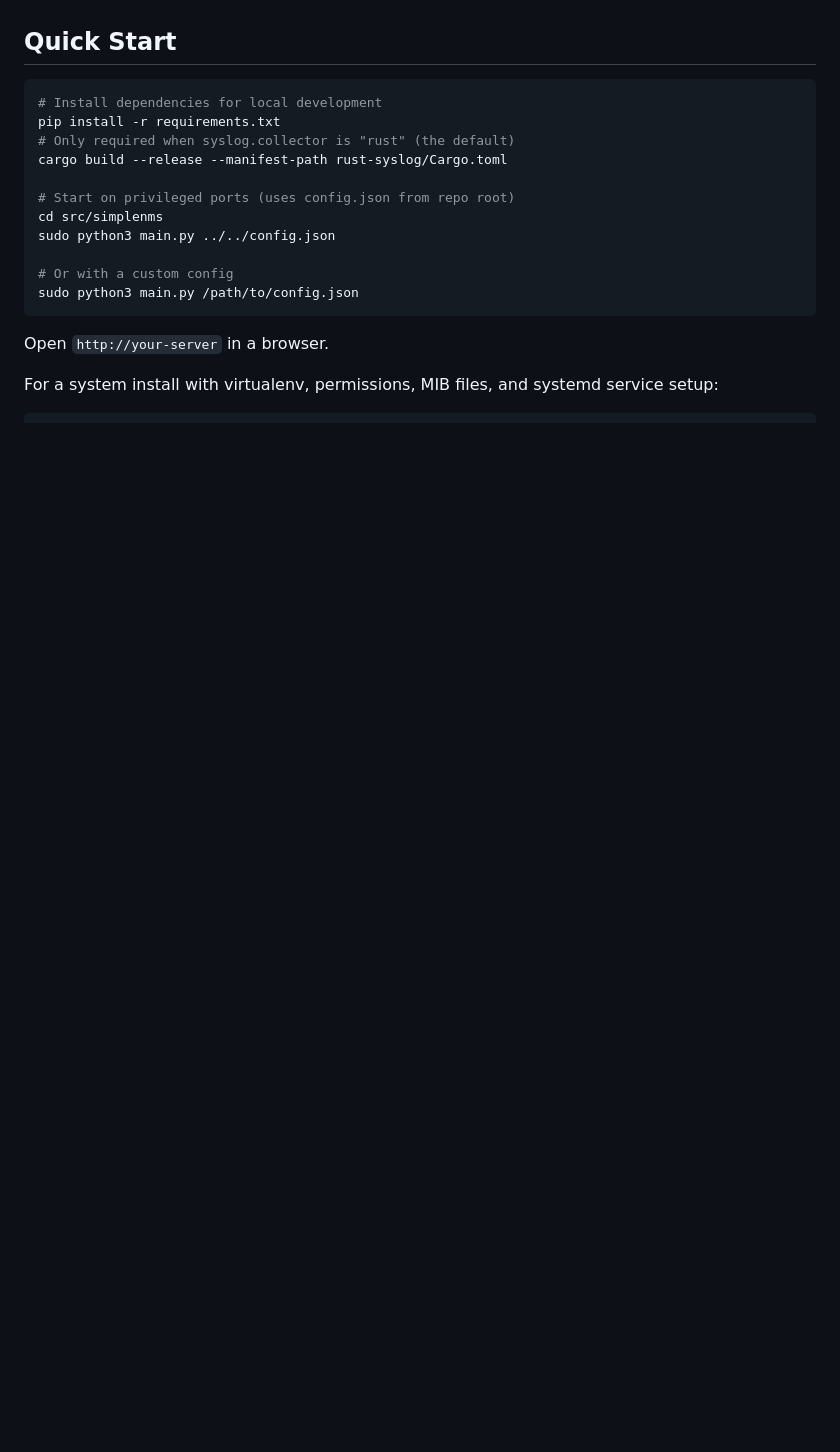
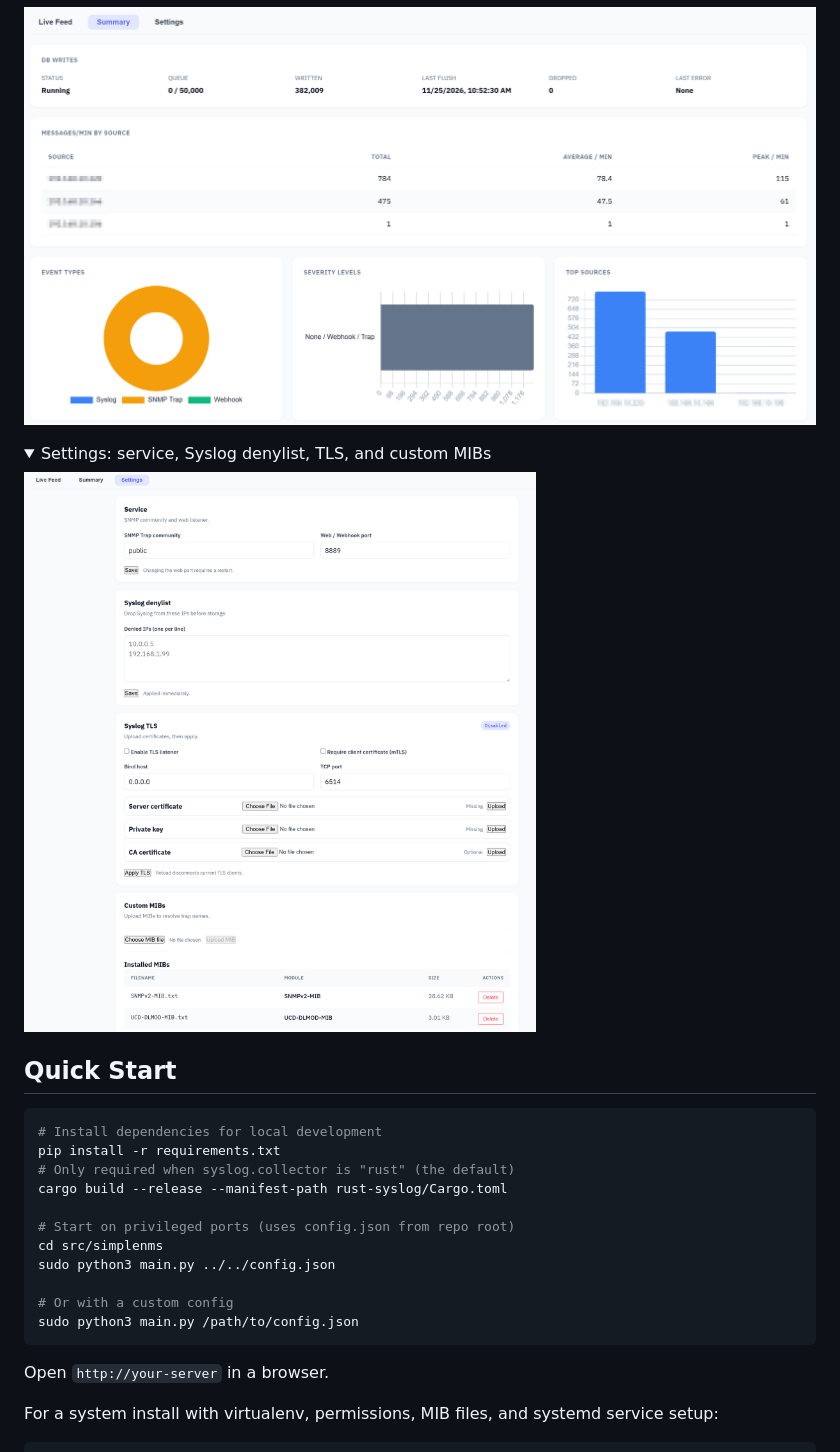
Before and after one commit to echoapus/simple-nms, a Markdown page: README.md, the part around one of its changes. GitHub-like rendering; pictures changed too: screenshot/05_summary.png (added), screenshot/06_setting.png (added); folded sections open; blank space fills up the shorter version.

Commit message:
docs: add UI screenshots to project READMEs

```diff
--- a/README.md
+++ b/README.md
@@ -29,3 +58,13 @@ Lightweight Network Management System that collects **Syslog**, **SNMP Trap**, a
+![Summary dashboard](screenshot/05_summary.png)
+
+</details>
+
+<details>
+<summary>Settings: service, Syslog denylist, TLS, and custom MIBs</summary>
+
+![Settings: service, Syslog denylist, TLS, and custom MIBs](screenshot/06_setting.png)
+
+</details>
 
 ## Quick Start
 
```
Also changed, not shown: other parts of README.md (+29 -0 lines), README.zh-TW.md (+39 -0 lines), screenshot/01_dashboard.png (added), screenshot/02_syslog.png (added), screenshot/03_snmptrap.png (added), screenshot/04_webhook.png (added).
